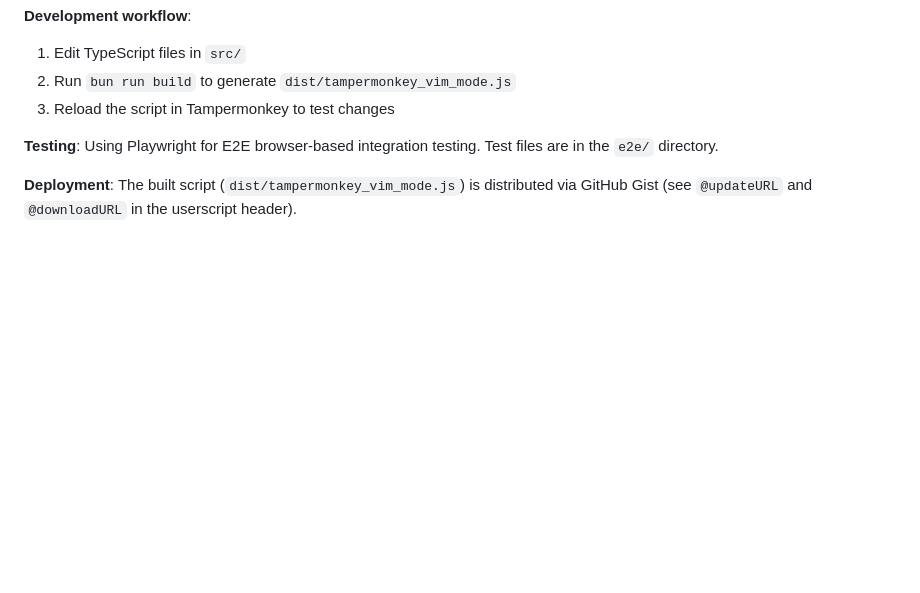
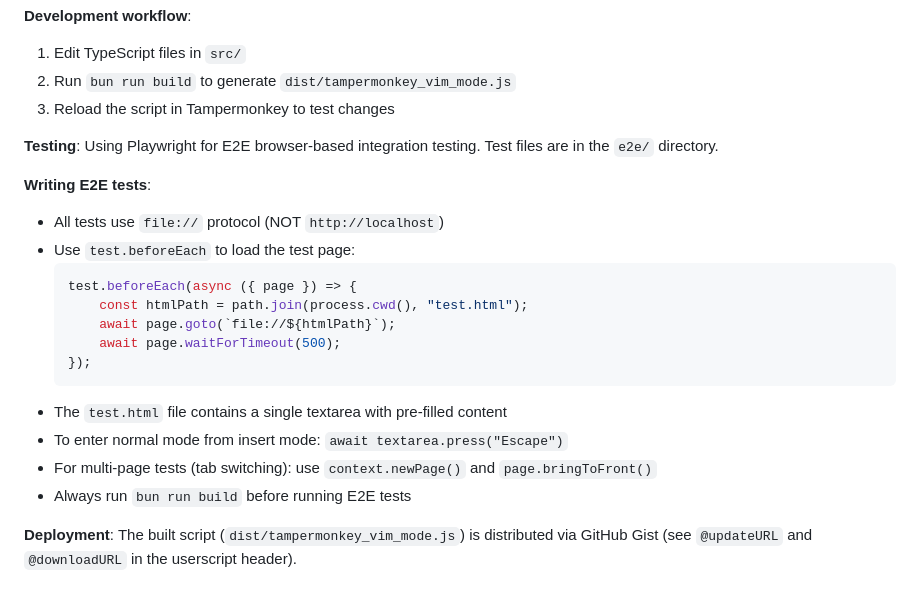
Before and after one commit to levabala/tampermonkey-vim-mode, a Markdown page: CLAUDE.md, the part around the change. Drawn GitHub-style; blank space fills up the shorter version.

Commit message:
Add E2E test writing guidelines to CLAUDE.md
🤖 Generated with [Claude Code](https://claude.com/claude-code)

Co-Authored-By: Claude <noreply@anthropic.com>

````diff
--- a/CLAUDE.md
+++ b/CLAUDE.md
@@ -47,6 +47,22 @@ This is a Tampermonkey userscript that adds Vim-like modal editing to all text i
 
 **Testing**: Using Playwright for E2E browser-based integration testing. Test files are in the `e2e/` directory.
 
+**Writing E2E tests**:
+
+- All tests use `file://` protocol (NOT `http://localhost`)
+- Use `test.beforeEach` to load the test page:
+    ```typescript
+    test.beforeEach(async ({ page }) => {
+        const htmlPath = path.join(process.cwd(), "test.html");
+        await page.goto(`file://${htmlPath}`);
+        await page.waitForTimeout(500);
+    });
+    ```
+- The `test.html` file contains a single textarea with pre-filled content
+- To enter normal mode from insert mode: `await textarea.press("Escape")`
+- For multi-page tests (tab switching): use `context.newPage()` and `page.bringToFront()`
+- Always run `bun run build` before running E2E tests
+
 **Deployment**: The built script (`dist/tampermonkey_vim_mode.js`) is distributed via GitHub Gist (see `@updateURL` and `@downloadURL` in the userscript header).
 
 ## Vim Feature Coverage
````
